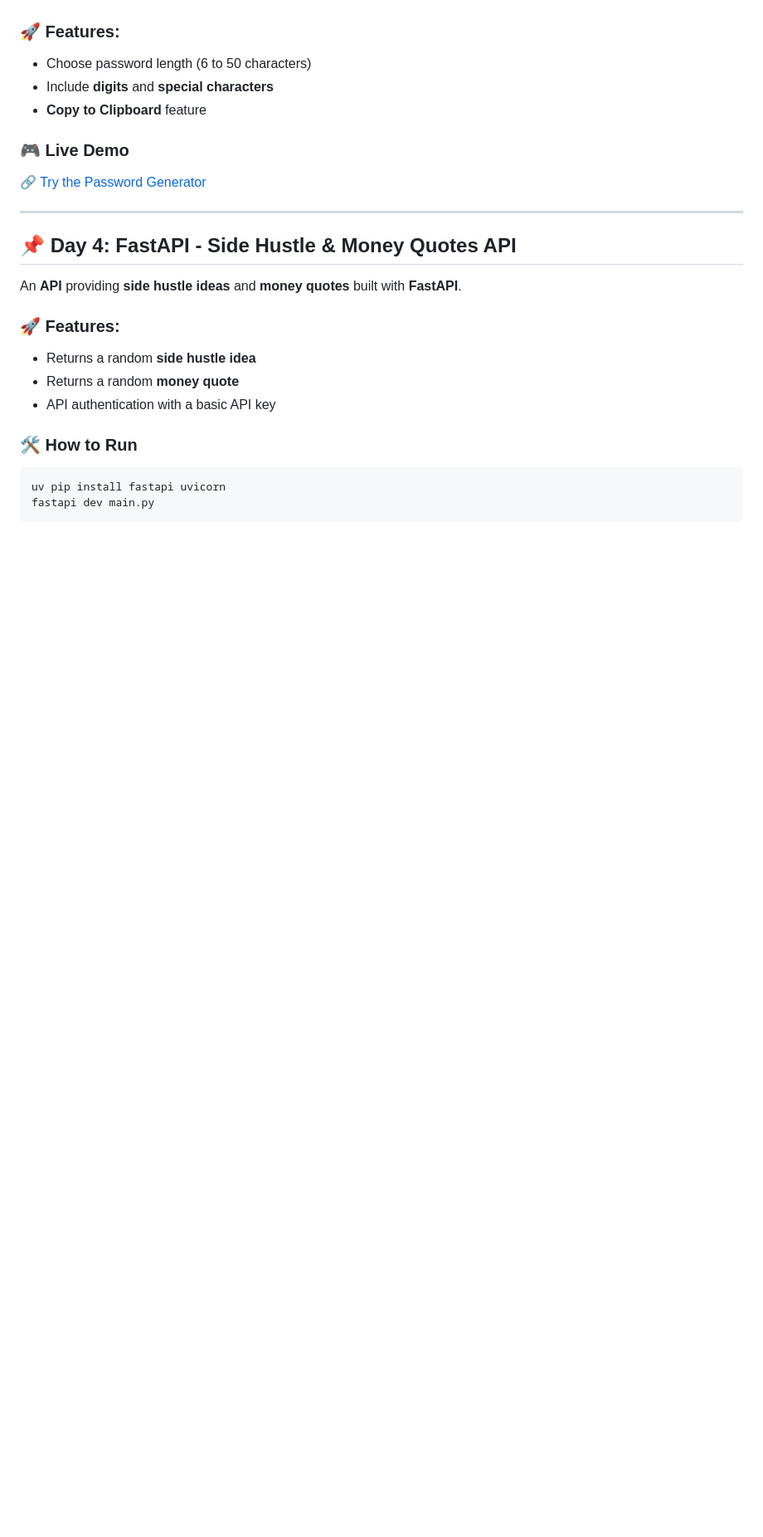
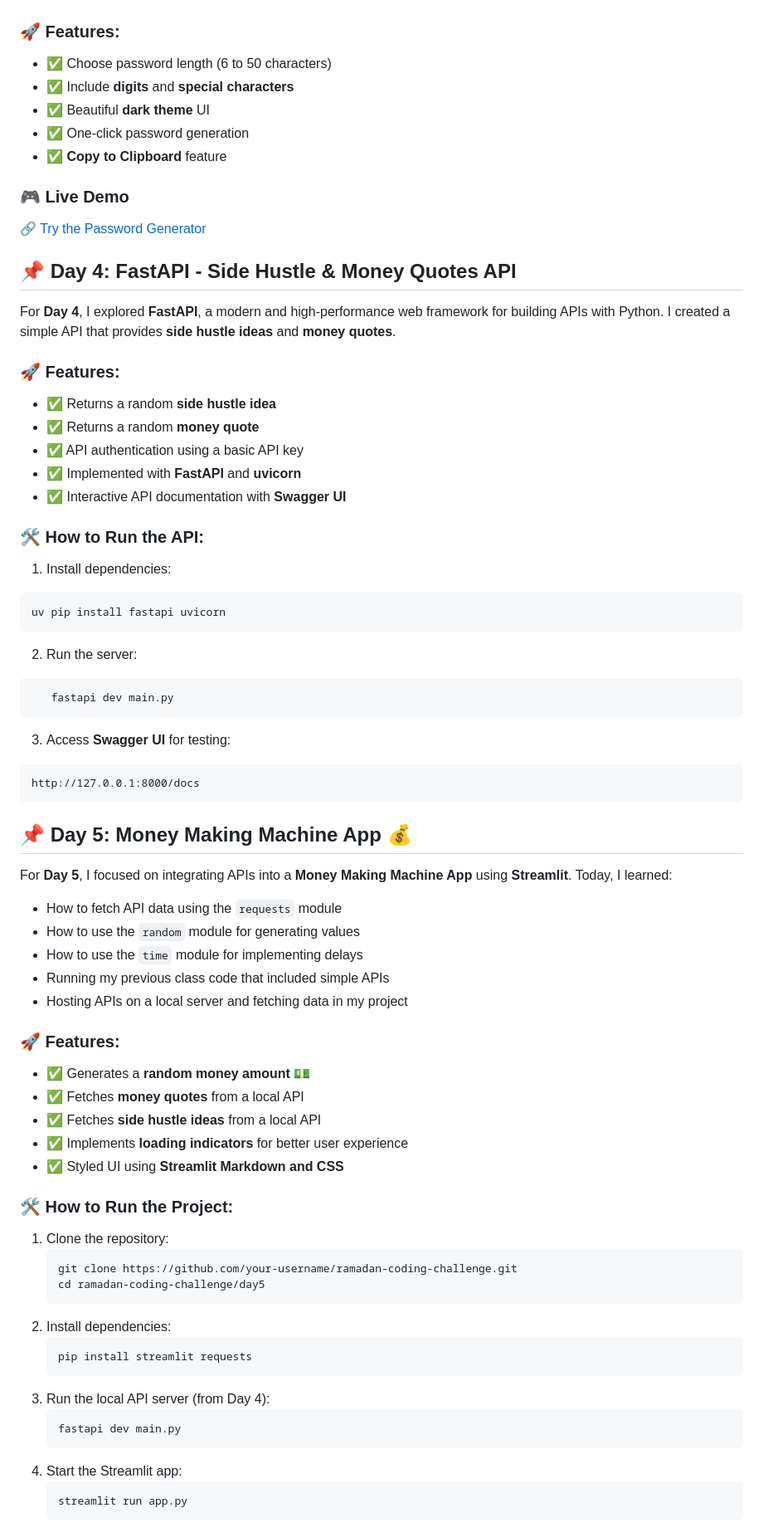
Before and after one commit to Mohsin-ali897/Ramadan_Python_coding_night, a Markdown page: readme.md, the part around the change printed below. Shown: that part at 83% size. Rendered like a GitHub page; blank space fills up the shorter version.

````diff
--- a/readme.md
+++ b/readme.md
@@ -38,24 +61,69 @@ A **Secure Password Generator App** using **Streamlit**.
 
 ### 🚀 Features:
-- Choose password length (6 to 50 characters)
-- Include **digits** and **special characters**
-- **Copy to Clipboard** feature
+- ✅ Choose password length (6 to 50 characters)
+- ✅ Include **digits** and **special characters**
+- ✅ Beautiful **dark theme** UI
+- ✅ One-click password generation
+- ✅ **Copy to Clipboard** feature
 
 ### 🎮 Live Demo
 🔗 [Try the Password Generator](https://python-password-generator89.streamlit.app/)
 
----
-
 ## 📌 Day 4: FastAPI - Side Hustle & Money Quotes API
-An **API** providing **side hustle ideas** and **money quotes** built with **FastAPI**.
+For **Day 4**, I explored **FastAPI**, a modern and high-performance web framework for building APIs with Python. I created a simple API that provides **side hustle ideas** and **money quotes**.
 
 ### 🚀 Features:
-- Returns a random **side hustle idea**
-- Returns a random **money quote**
-- API authentication with a basic API key
+- ✅ Returns a random **side hustle idea**
+- ✅ Returns a random **money quote**
+- ✅ API authentication using a basic API key
+- ✅ Implemented with **FastAPI** and **uvicorn**
+- ✅ Interactive API documentation with **Swagger UI**
 
-### 🛠️ How to Run
+### 🛠 How to Run the API:
+1. Install dependencies:
 ```sh
 uv pip install fastapi uvicorn
-fastapi dev main.py
 ```
+2. Run the server:
+```sh
+   fastapi dev main.py
+```
+3. Access **Swagger UI** for testing:
+```
+http://127.0.0.1:8000/docs
+```
+
+## 📌 Day 5: Money Making Machine App 💰
+For **Day 5**, I focused on integrating APIs into a **Money Making Machine App** using **Streamlit**. Today, I learned:
+- How to fetch API data using the `requests` module
+- How to use the `random` module for generating values
+- How to use the `time` module for implementing delays
+- Running my previous class code that included simple APIs
+- Hosting APIs on a local server and fetching data in my project
+
+### 🚀 Features:
+- ✅ Generates a **random money amount** 💵
+- ✅ Fetches **money quotes** from a local API
+- ✅ Fetches **side hustle ideas** from a local API
+- ✅ Implements **loading indicators** for better user experience
+- ✅ Styled UI using **Streamlit Markdown and CSS**
+
+### 🛠 How to Run the Project:
+1. Clone the repository:
+   ```sh
+   git clone https://github.com/your-username/ramadan-coding-challenge.git
+   cd ramadan-coding-challenge/day5
+   ```
+2. Install dependencies:
+   ```sh
+   pip install streamlit requests
+   ```
+3. Run the local API server (from Day 4):
+   ```sh
+   fastapi dev main.py
+   ```
+4. Start the Streamlit app:
+   ```sh
+   streamlit run app.py
+   ```
+
````
Also changed, not shown: other parts of readme.md (+58 -93 lines).
